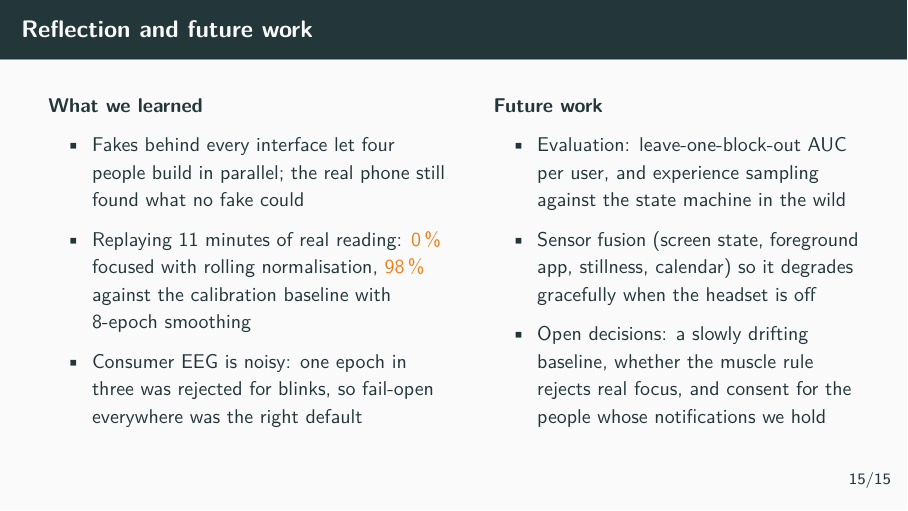
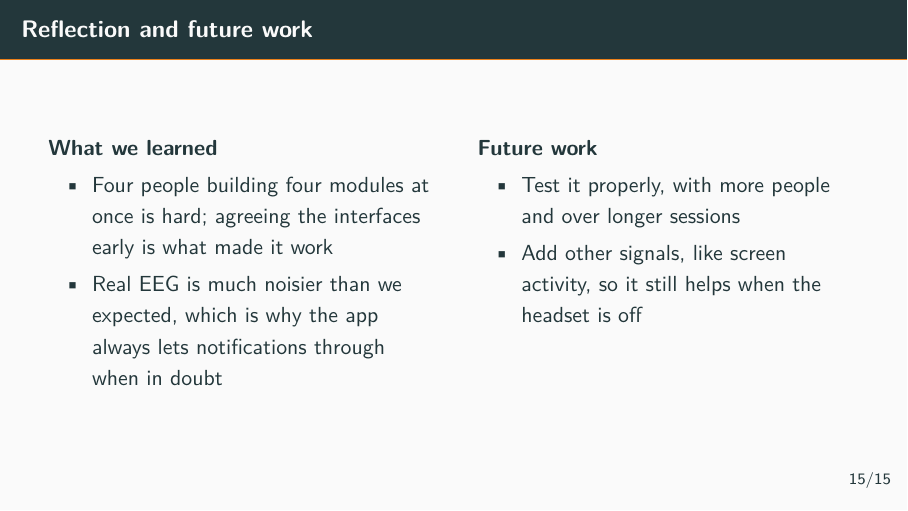
Before and after one commit to emonitnz/FocusMobileApp, LaTeX slides (docs/template.tex): page 22 of 23. Compiled offline with pdfLaTeX.

Commit message:
Simplify the reflection slide
Co-Authored-By: Claude Fable 5.1 <noreply@anthropic.com>

```diff
--- a/docs/template.tex
+++ b/docs/template.tex
@@ -675,42 +675,30 @@ SDK (\file{LibMuse}) rather than the Wear OS Data Layer API.
 
 \begin{frame}{Reflection and future work}
   \begin{columns}[T]
-    \begin{column}{0.5\textwidth}
-      \small
+    \begin{column}{0.48\textwidth}
       \textbf{What we learned}
       \begin{itemize}
-        \item Fakes behind every interface let four people build in parallel;
-              the real phone still found what no fake could
-        \item Replaying 11 minutes of real reading: \alert{0\,\%} focused with
-              rolling normalisation, \alert{98\,\%} against the calibration
-              baseline with 8-epoch smoothing
-        \item Consumer EEG is noisy: one epoch in three was rejected for
-              blinks, so fail-open everywhere was the right default
+        \item Four people building four modules at once is hard; agreeing the
+              interfaces early is what made it work
+        \item Real EEG is much noisier than we expected, which is why the app
+              always lets notifications through when in doubt
       \end{itemize}
     \end{column}
-    \begin{column}{0.46\textwidth}
-      \small
+    \begin{column}{0.48\textwidth}
       \textbf{Future work}
       \begin{itemize}
-        \item Evaluation: leave-one-block-out AUC per user, and experience
-              sampling against the state machine in the wild
-        \item Sensor fusion (screen state, foreground app, stillness, calendar)
-              so it degrades gracefully when the headset is off
-        \item Open decisions: a slowly drifting baseline, whether the muscle
-              rule rejects real focus, and consent for the people whose
-              notifications we hold
+        \item Test it properly, with more people and over longer sessions
+        \item Add other signals, like screen activity, so it still helps when
+              the headset is off
       \end{itemize}
     \end{column}
   \end{columns}
 
   \note{
-    - Two things to say about the process. The interface-and-fake approach genuinely worked: four people, four modules, nobody blocked\\
-    - But integration on the real phone still found behaviour no fake showed. One electrode dipping for four seconds flushed the whole queue and toggled DND twice, so we added a 10 second grace period\\
-    - The big one: with the rolling-window normalisation, 11 minutes of real reading gave zero percent focused, because the window normalised long focus away. Normalising against the calibration run instead gave 87 percent, and smoothing over 8 epochs gave 98\\
-    - Consumer EEG is noisy. Roughly one epoch in three was thrown out for blinks. That is why fail-open runs through every stage; a bad signal never holds a notification\\
-    - Future work, three things. First, evaluation we scoped but did not run: leave-one-block-out AUC on the logged calibration sessions, and experience sampling to check the state machine against what people say they were doing\\
-    - Second, sensor fusion: screen state, foreground app, stillness and calendar as a hedge, so the app still does something useful with the headset off. Deliberately excluded here to keep the question clean: can EEG alone do this?\\
-    - Third, decisions we have not made: should the baseline drift slowly rather than stay fixed until recalibration; does the muscle rule reject real concentration; and the senders of the notifications we hold never agreed to any of this
+    - Two quick reflections. Building with four people on separate modules was the hard part; fixing the interfaces early, with a fake behind each one, is what let us work in parallel without blocking each other\\
+    - And real EEG is noisy. Far noisier than we expected going in. That is the reason the app fails open at every stage: when in doubt, let the notification through\\
+    - Future work: test it properly, with more people and longer sessions than we managed here\\
+    - And add other signals, screen activity for example, so the app still does something useful when the headset is off
   }
 \end{frame}
 
```
Also changed, not shown: docs/template.pdf.
